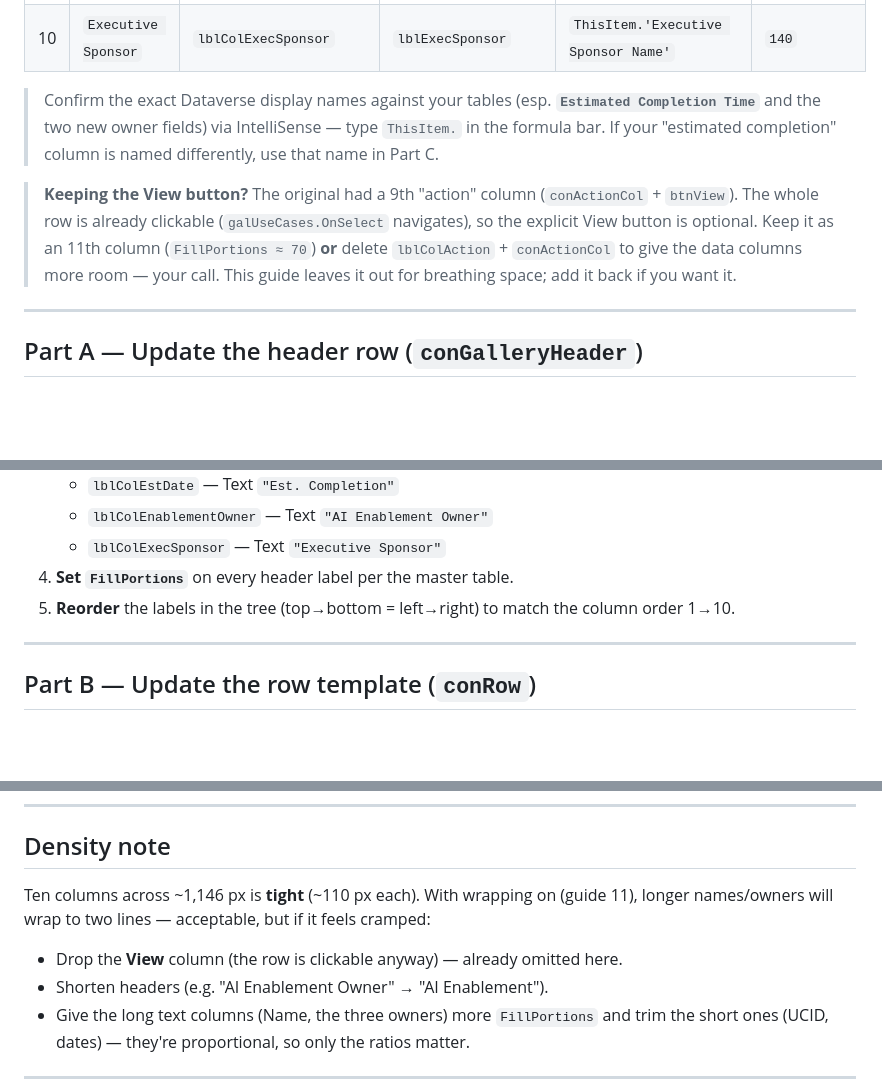
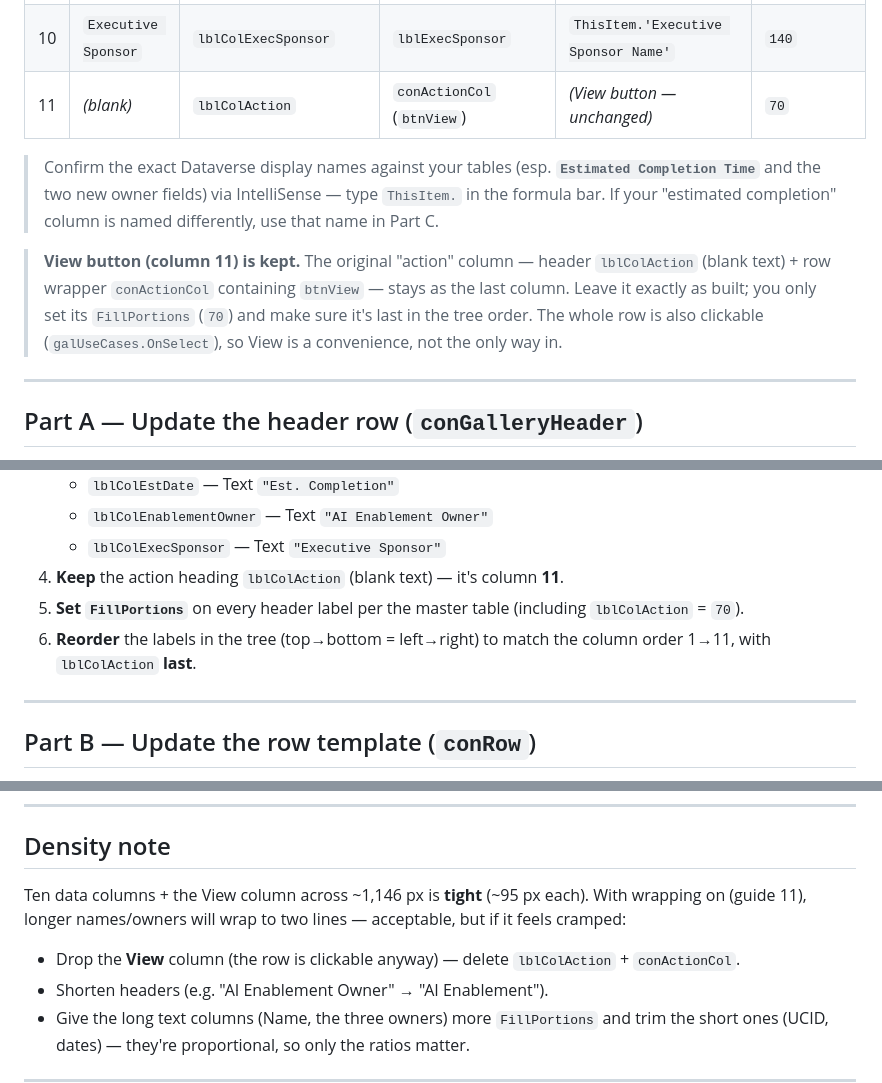
Before and after one commit to Owen12138/temp, a Markdown page: 15-srclist-columns-update.md, 3 parts joined by grey strips. Drawn GitHub-style; blank space fills up the shorter version.

Commit message:
Keep the View button as column 11 in srcList columns guide
Restore the action/View column the user asked to keep: add it as column
11 (lblColAction + conActionCol/btnView) in the master table, Parts A/B
reorder (1->11, View last), density note, and sanity check. Updated intro
and README.

Co-Authored-By: Claude Opus 4.8 <noreply@anthropic.com>

```diff
--- a/15-srclist-columns-update.md
+++ b/15-srclist-columns-update.md
@@ -35,19 +36,19 @@ misalign.
 | 8 | `Last Updated` | `lblColUpdated` | `lblUpdated` | *(unchanged — relative date)* | `110` |
 | 9 | `AI Enablement Owner` | `lblColEnablementOwner` | `lblEnablementOwner` | `ThisItem.'AI Enablement Owner Name'` | `140` |
 | 10 | `Executive Sponsor` | `lblColExecSponsor` | `lblExecSponsor` | `ThisItem.'Executive Sponsor Name'` | `140` |
+| 11 | *(blank)* | `lblColAction` | `conActionCol` (`btnView`) | *(View button — unchanged)* | `70` |
 
 > Confirm the exact Dataverse display names against your tables (esp.
 > **`Estimated Completion Time`** and the two new owner fields) via
 > IntelliSense — type `ThisItem.` in the formula bar. If your "estimated
 > completion" column is named differently, use that name in Part C.
 
-> **Keeping the View button?** The original had a 9th "action" column
-> (`conActionCol` + `btnView`). The whole row is already clickable
-> (`galUseCases.OnSelect` navigates), so the explicit View button is
-> optional. Keep it as an 11th column (`FillPortions ≈ 70`) **or** delete
-> `lblColAction` + `conActionCol` to give the data columns more room — your
-> call. This guide leaves it out for breathing space; add it back if you
-> want it.
+> **View button (column 11) is kept.** The original "action" column —
+> header `lblColAction` (blank text) + row wrapper `conActionCol`
+> containing `btnView` — stays as the last column. Leave it exactly as
+> built; you only set its `FillPortions` (`70`) and make sure it's last in
+> the tree order. The whole row is also clickable
+> (`galUseCases.OnSelect`), so View is a convenience, not the only way in.
 
 ---
 
@@ -67,9 +68,12 @@ Select `conGalleryHeader` and work through its child labels.
    - `lblColEstDate` — Text `"Est. Completion"`
    - `lblColEnablementOwner` — Text `"AI Enablement Owner"`
    - `lblColExecSponsor` — Text `"Executive Sponsor"`
-4. **Set `FillPortions`** on every header label per the master table.
-5. **Reorder** the labels in the tree (top→bottom = left→right) to match
-   the column order 1→10.
+4. **Keep** the action heading `lblColAction` (blank text) — it's column
+   **11**.
+5. **Set `FillPortions`** on every header label per the master table
+   (including `lblColAction` = `70`).
+6. **Reorder** the labels in the tree (top→bottom = left→right) to match
+   the column order 1→11, with `lblColAction` **last**.
 
 ---
 
@@ -135,11 +143,12 @@ differs.)
 
 ## Density note
 
-Ten columns across ~1,146 px is **tight** (~110 px each). With wrapping on
-(guide 11), longer names/owners will wrap to two lines — acceptable, but if
-it feels cramped:
+Ten data columns + the View column across ~1,146 px is **tight** (~95 px
+each). With wrapping on (guide 11), longer names/owners will wrap to two
+lines — acceptable, but if it feels cramped:
 
-- Drop the **View** column (the row is clickable anyway) — already omitted here.
+- Drop the **View** column (the row is clickable anyway) — delete
+  `lblColAction` + `conActionCol`.
 - Shorten headers (e.g. "AI Enablement Owner" → "AI Enablement").
 - Give the long text columns (Name, the three owners) more `FillPortions`
   and trim the short ones (UCID, dates) — they're proportional, so only the
```
Also changed, not shown: other parts of 15-srclist-columns-update.md (+10 -3 lines), 1 other file.
